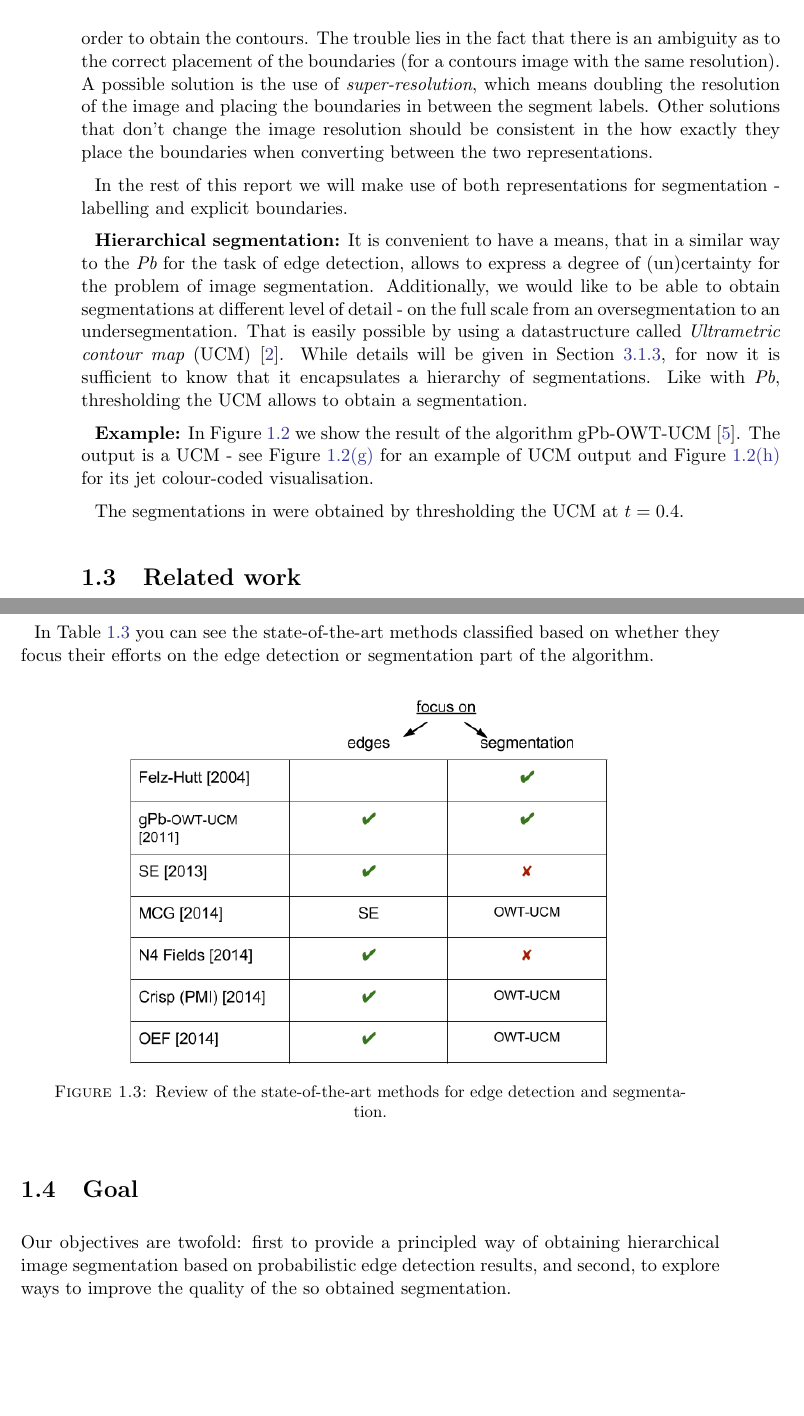
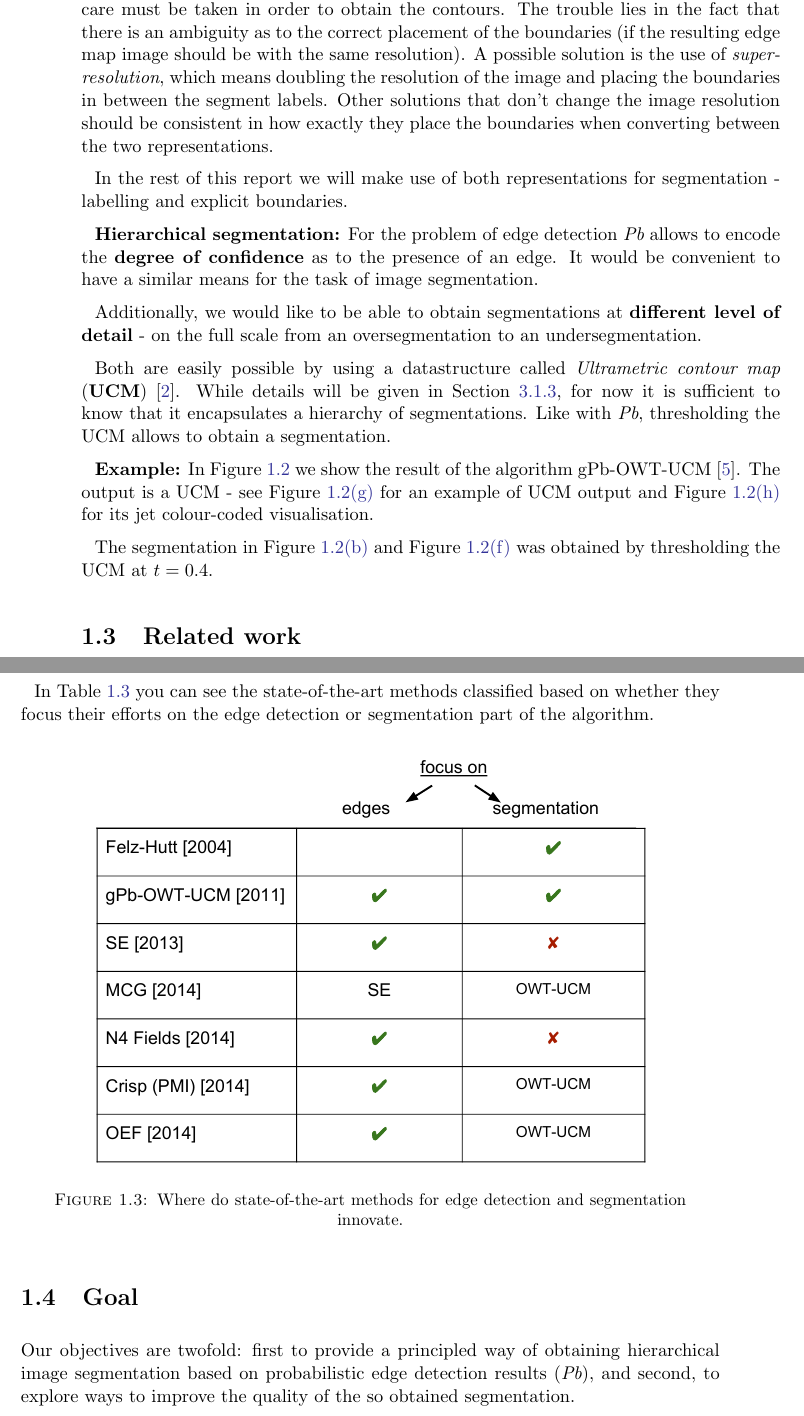
Before and after one commit to zori/sf-from-edges-to-contours-write-up, a LaTeX thesis (thesis/Thesis.tex, which reads thesis/chapters/chapter1.tex): two parts of pages 15 and 16 of 61, joined at a grey line, cut so that both start at the same text, the shorter picture padded with empty space. Compiled offline with pdfLaTeX.

Commit message:
Related work as .pdf, as it compiles faster and looks better (in .png the letters are jagged).

```diff
--- a/thesis/chapters/chapter1.tex
+++ b/thesis/chapters/chapter1.tex
@@ -132,17 +136,23 @@ the segmentation countours, and have them determine the regions - see \fref{fig:
 
-\textbf{Segmentation contours from segmentation labelling:} In case of segmentation represented by labelling, \ie implicit boundary between regions, care must be taken in order to obtain the contours. The trouble lies in the fact that there is an ambiguity as to the correct placement of the boundaries (for a contours image with the same resolution). A possible solution is the use of {\it super-resolution}, which means doubling the resolution of the image and placing the boundaries in between the segment labels. Other solutions that don't change the image %stay on the same
-resolution should be consistent in the how exactly they place the %placement of
+\textbf{Segmentation contours from segmentation labelling:} In case of segmentation represented by labelling (\fref{fig:sub:segmentation-segm-labelling}), \ie  {\bf implicit boundary} between the regions, care must be taken in order to obtain the contours. The trouble lies in the fact that there is an ambiguity as to the correct placement of the boundaries (if the resulting edge map image should be with the same resolution). A possible solution is the use of {\it super-resolution}, which means doubling the resolution of the image and placing the boundaries in between the segment labels. Other solutions that don't change the image %stay on the same
+resolution should be consistent in how exactly they place the %placement of
 boundaries when converting between the two representations.
 
 In the rest of this report we will make use of both representations for segmentation - labelling and explicit boundaries.
 
-\textbf{Hierarchical segmentation:} It is convenient to have a means, that in a similar way to the {\it Pb} for the task of edge detection, allows to express a degree of (un)certainty for the problem of image segmentation. Additionally, we would like to be able to obtain segmentations at different level of detail - on the full scale from an oversegmentation to an undersegmentation. That is easily possible by using a datastructure called {\it Ultrametric contour map} (UCM)~\cite{Arbelaez2006boundary}. While details will be given in \sref{sec:ch3-UCM}, for now it is sufficient to know that it encapsulates a hierarchy of segmentations.
+\textbf{Hierarchical segmentation:}
+For the problem of edge detection {\it Pb} allows to encode the {\bf degree of confidence} as to the presence of an edge. It would be convenient to have a similar means for the task of image segmentation.
+%It is convenient to have a means, that in a similar way to the {\it Pb} for the task of edge detection, allows to express a degree of (un)certainty for the problem of image segmentation.
+
+Additionally, we would like to be able to obtain segmentations at {\bf different level of detail} - on the full scale from an oversegmentation to an undersegmentation.
+
+Both are %That is
+easily possible by using a datastructure called {\it Ultrametric contour map} ({\bf UCM})~\cite{Arbelaez2006boundary}. While details will be given in \sref{sec:ch3-UCM}, for now it is sufficient to know that it encapsulates a hierarchy of segmentations.
 Like with {\it Pb}, thresholding the UCM allows to obtain a segmentation.
 
 \textbf{Example:} In \fref{fig:segmentation} we show the result of the algorithm gPb-OWT-UCM~\cite{Arbelaez11}. The output is a UCM - see \fref{fig:sub:segmentation-ucm} for an example of UCM output and \fref{fig:sub:segmentation-ucm-cc} for its jet colour-coded visualisation.
 
-The segmentations in % TODO
-were obtained by thresholding the UCM at $t=0.4$.
+The segmentation in \fref{fig:sub:segmentation-segm-labelling} and \fref{fig:sub:segmentation-segm-explicit} was obtained by thresholding the UCM at $t=0.4$.
 
 \section{Related work}
 %\subsection{From edges to contours}
@@ -167,13 +177,14 @@ In Table~\ref{fig:related_work_table} you can see the state-of-the-art methods c
 
 \begin{figure}[ht!]
 \centering
-  \includegraphics[width=0.7\textwidth]{images/related_work_table.png}
-\caption[Related work: state of the art]{Review of the state-of-the-art methods for edge detection and segmentation.}
+\includegraphics[width=0.8\textwidth]{images/related_work_table.pdf} % OMG, that looks so much better and compiles faster; if possible, export as pdf from now on
+%\includegraphics[width=0.7\textwidth]{images/related_work_table.png}
+\caption[Related work: state of the art]{Where do state-of-the-art methods for edge detection and segmentation innovate.} %focus there efforts.}
 \label{fig:related_work_table}
 \end{figure}
 
 \section{Goal}
-Our objectives are  twofold:  first to provide a principled way of obtaining hierarchical image segmentation based on probabilistic edge detection results, and second, to explore ways to improve the quality of the so %thus
+Our objectives are  twofold:  first to provide a principled way of obtaining hierarchical image segmentation based on probabilistic edge detection results ({\it Pb}), and second, to explore ways to improve the quality of the so %thus
 obtained segmentation.
 
 % a more principled approach to boundary-guided image segmentation. % analysis?
```
Also changed, not shown: thesis/images/related_work_table.pdf (added), thesis/chapters/chapter1.tex (20 more changed lines).
